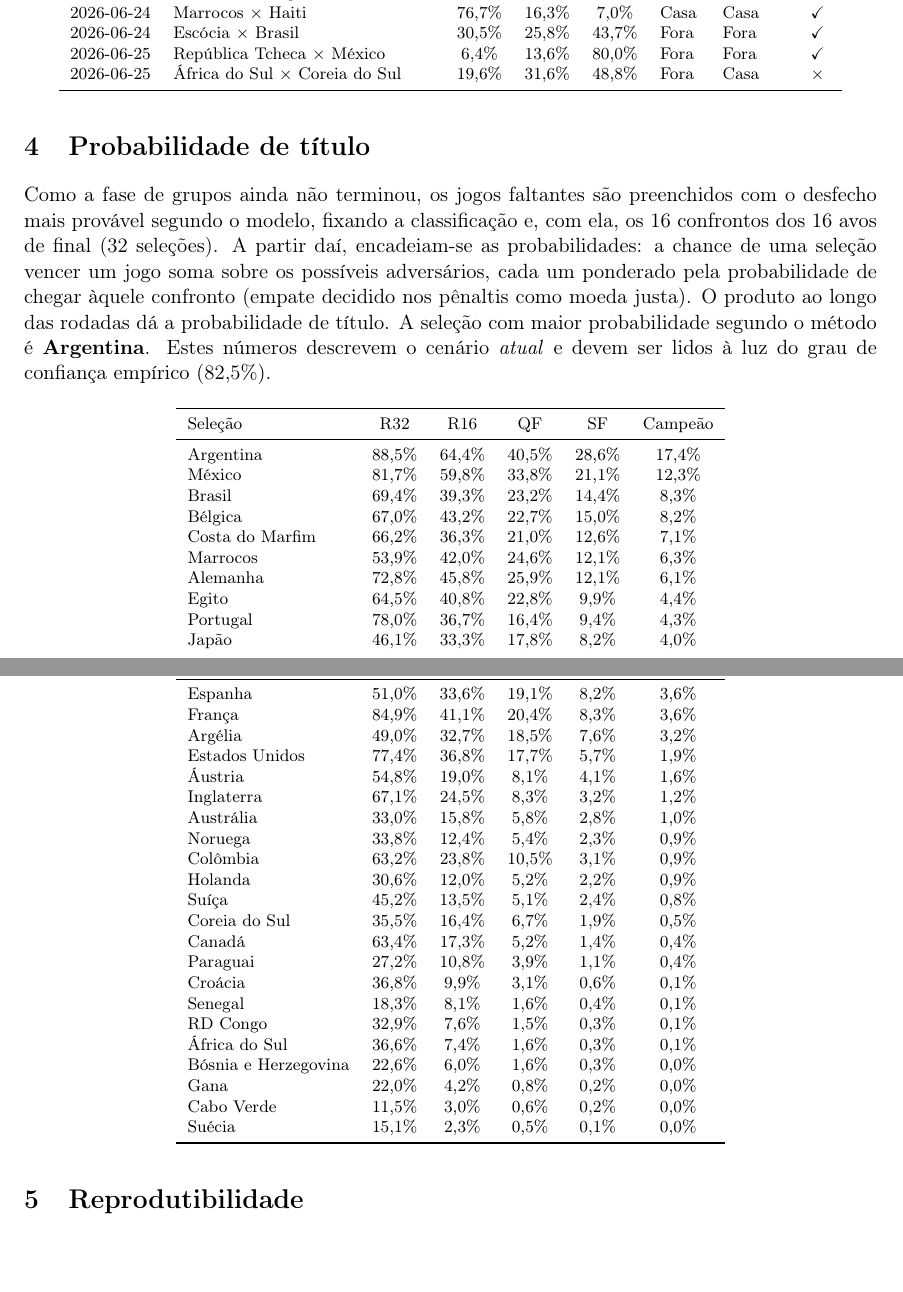
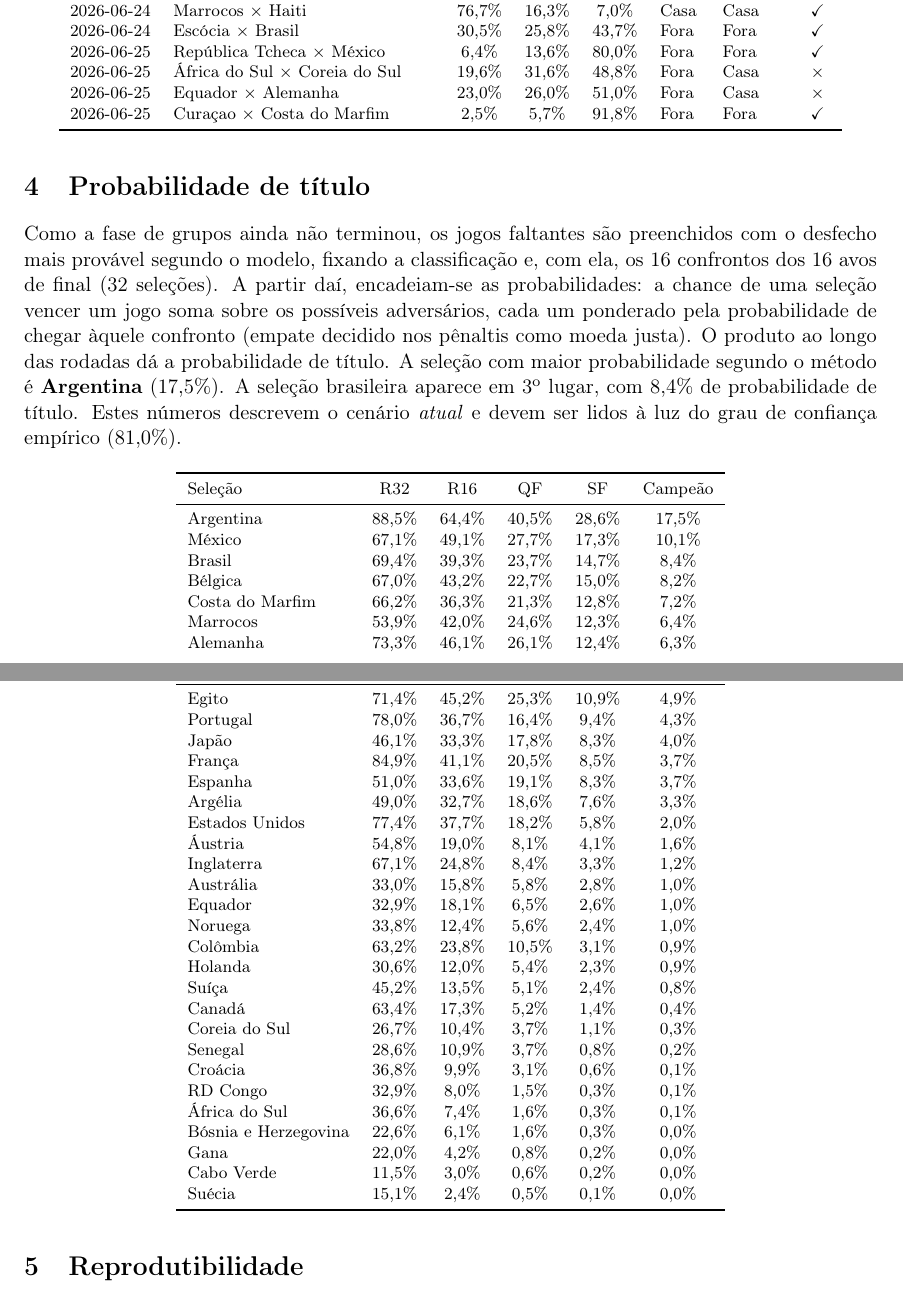
Before and after one commit to richmodevstudio-oss/copa2026, a LaTeX paper (artigo/forca-probabilidades-copa-2026.tex, which reads artigo/gerado/backtest.tex, artigo/gerado/titulo.tex): two parts of pages 3 and 4 of 5, joined at a grey line, cut so that both start at the same text, the shorter picture padded with empty space. Compiled offline with pdfLaTeX.

Commit message:
docs(artigo): destaca a probabilidade de título do Brasil na §4
Novas macros \probFavorito, \probBrasil e \posBrasil (geradas), e a §4 passa a
quantificar o favorito e citar a posição/probabilidade da seleção brasileira.
Artefatos regenerados com os dados atuais.

Co-Authored-By: Claude Opus 4.8 <noreply@anthropic.com>

```diff
--- a/artigo/forca-probabilidades-copa-2026.tex
+++ b/artigo/forca-probabilidades-copa-2026.tex
@@ -110,8 +110,10 @@ de uma seleção vencer um jogo soma sobre os possíveis adversários, cada um
 ponderado pela probabilidade de chegar àquele confronto (empate decidido nos
 pênaltis como moeda justa). O produto ao longo das rodadas dá a probabilidade de
 título. A seleção com maior probabilidade segundo o método é
-\textbf{\favoritoTitulo}. Estes números descrevem o cenário \emph{atual} e devem
-ser lidos à luz do grau de confiança empírico (\grauConfianca).
+\textbf{\favoritoTitulo} (\probFavorito). A seleção brasileira aparece em
+\posBrasil{} lugar, com \probBrasil{} de probabilidade de título. Estes números
+descrevem o cenário \emph{atual} e devem ser lidos à luz do grau de confiança
+empírico (\grauConfianca).
 
 \begin{figure}[h]
 \centering
--- a/artigo/gerado/backtest.tex
+++ b/artigo/gerado/backtest.tex
@@ -58,5 +58,7 @@ Data & Jogo & P(C) & P(E) & P(F) & Prev. & Real & OK \\
 2026-06-24 & Escócia $\times$ Brasil & 30,5\% & 25,8\% & 43,7\% & Fora & Fora & \checkmark \\
 2026-06-25 & República Tcheca $\times$ México & 6,4\% & 13,6\% & 80,0\% & Fora & Fora & \checkmark \\
 2026-06-25 & África do Sul $\times$ Coreia do Sul & 19,6\% & 31,6\% & 48,8\% & Fora & Casa & $\times$ \\
+2026-06-25 & Equador $\times$ Alemanha & 23,0\% & 26,0\% & 51,0\% & Fora & Casa & $\times$ \\
+2026-06-25 & Curaçao $\times$ Costa do Marfim & 2,5\% & 5,7\% & 91,8\% & Fora & Fora & \checkmark \\
 \bottomrule
 \end{longtable}
--- a/artigo/gerado/titulo.tex
+++ b/artigo/gerado/titulo.tex
@@ -4,37 +4,37 @@
 Sele\c{c}\~ao & R32 & R16 & QF & SF & Campe\~ao \\
 \midrule
 \endhead
-Argentina & 88,5\% & 64,4\% & 40,5\% & 28,6\% & 17,4\% \\
-México & 81,7\% & 59,8\% & 33,8\% & 21,1\% & 12,3\% \\
-Brasil & 69,4\% & 39,3\% & 23,2\% & 14,4\% & 8,3\% \\
+Argentina & 88,5\% & 64,4\% & 40,5\% & 28,6\% & 17,5\% \\
+México & 67,1\% & 49,1\% & 27,7\% & 17,3\% & 10,1\% \\
+Brasil & 69,4\% & 39,3\% & 23,7\% & 14,7\% & 8,4\% \\
 Bélgica & 67,0\% & 43,2\% & 22,7\% & 15,0\% & 8,2\% \\
-Costa do Marfim & 66,2\% & 36,3\% & 21,0\% & 12,6\% & 7,1\% \\
-Marrocos & 53,9\% & 42,0\% & 24,6\% & 12,1\% & 6,3\% \\
-Alemanha & 72,8\% & 45,8\% & 25,9\% & 12,1\% & 6,1\% \\
-Egito & 64,5\% & 40,8\% & 22,8\% & 9,9\% & 4,4\% \\
+Costa do Marfim & 66,2\% & 36,3\% & 21,3\% & 12,8\% & 7,2\% \\
+Marrocos & 53,9\% & 42,0\% & 24,6\% & 12,3\% & 6,4\% \\
+Alemanha & 73,3\% & 46,1\% & 26,1\% & 12,4\% & 6,3\% \\
+Egito & 71,4\% & 45,2\% & 25,3\% & 10,9\% & 4,9\% \\
 Portugal & 78,0\% & 36,7\% & 16,4\% & 9,4\% & 4,3\% \\
-Japão & 46,1\% & 33,3\% & 17,8\% & 8,2\% & 4,0\% \\
-Espanha & 51,0\% & 33,6\% & 19,1\% & 8,2\% & 3,6\% \\
-França & 84,9\% & 41,1\% & 20,4\% & 8,3\% & 3,6\% \\
-Argélia & 49,0\% & 32,7\% & 18,5\% & 7,6\% & 3,2\% \\
-Estados Unidos & 77,4\% & 36,8\% & 17,7\% & 5,7\% & 1,9\% \\
+Japão & 46,1\% & 33,3\% & 17,8\% & 8,3\% & 4,0\% \\
+França & 84,9\% & 41,1\% & 20,5\% & 8,5\% & 3,7\% \\
+Espanha & 51,0\% & 33,6\% & 19,1\% & 8,3\% & 3,7\% \\
+Argélia & 49,0\% & 32,7\% & 18,6\% & 7,6\% & 3,3\% \\
+Estados Unidos & 77,4\% & 37,7\% & 18,2\% & 5,8\% & 2,0\% \\
 Áustria & 54,8\% & 19,0\% & 8,1\% & 4,1\% & 1,6\% \\
-Inglaterra & 67,1\% & 24,5\% & 8,3\% & 3,2\% & 1,2\% \\
+Inglaterra & 67,1\% & 24,8\% & 8,4\% & 3,3\% & 1,2\% \\
 Austrália & 33,0\% & 15,8\% & 5,8\% & 2,8\% & 1,0\% \\
-Noruega & 33,8\% & 12,4\% & 5,4\% & 2,3\% & 0,9\% \\
+Equador & 32,9\% & 18,1\% & 6,5\% & 2,6\% & 1,0\% \\
+Noruega & 33,8\% & 12,4\% & 5,6\% & 2,4\% & 1,0\% \\
 Colômbia & 63,2\% & 23,8\% & 10,5\% & 3,1\% & 0,9\% \\
-Holanda & 30,6\% & 12,0\% & 5,2\% & 2,2\% & 0,9\% \\
+Holanda & 30,6\% & 12,0\% & 5,4\% & 2,3\% & 0,9\% \\
 Suíça & 45,2\% & 13,5\% & 5,1\% & 2,4\% & 0,8\% \\
-Coreia do Sul & 35,5\% & 16,4\% & 6,7\% & 1,9\% & 0,5\% \\
 Canadá & 63,4\% & 17,3\% & 5,2\% & 1,4\% & 0,4\% \\
-Paraguai & 27,2\% & 10,8\% & 3,9\% & 1,1\% & 0,4\% \\
+Coreia do Sul & 26,7\% & 10,4\% & 3,7\% & 1,1\% & 0,3\% \\
+Senegal & 28,6\% & 10,9\% & 3,7\% & 0,8\% & 0,2\% \\
 Croácia & 36,8\% & 9,9\% & 3,1\% & 0,6\% & 0,1\% \\
-Senegal & 18,3\% & 8,1\% & 1,6\% & 0,4\% & 0,1\% \\
-RD Congo & 32,9\% & 7,6\% & 1,5\% & 0,3\% & 0,1\% \\
+RD Congo & 32,9\% & 8,0\% & 1,5\% & 0,3\% & 0,1\% \\
 África do Sul & 36,6\% & 7,4\% & 1,6\% & 0,3\% & 0,1\% \\
-Bósnia e Herzegovina & 22,6\% & 6,0\% & 1,6\% & 0,3\% & 0,0\% \\
+Bósnia e Herzegovina & 22,6\% & 6,1\% & 1,6\% & 0,3\% & 0,0\% \\
 Gana & 22,0\% & 4,2\% & 0,8\% & 0,2\% & 0,0\% \\
 Cabo Verde & 11,5\% & 3,0\% & 0,6\% & 0,2\% & 0,0\% \\
-Suécia & 15,1\% & 2,3\% & 0,5\% & 0,1\% & 0,0\% \\
+Suécia & 15,1\% & 2,4\% & 0,5\% & 0,1\% & 0,0\% \\
 \bottomrule
 \end{longtable}
```
Also changed, not shown: artigo/gerado/dados.tex (+7 -4 lines), artigo/figuras/titulo.pdf, 3 other files.
